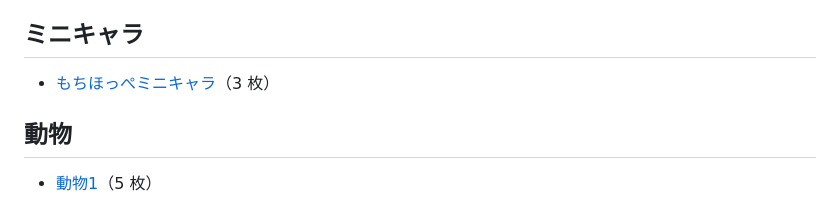
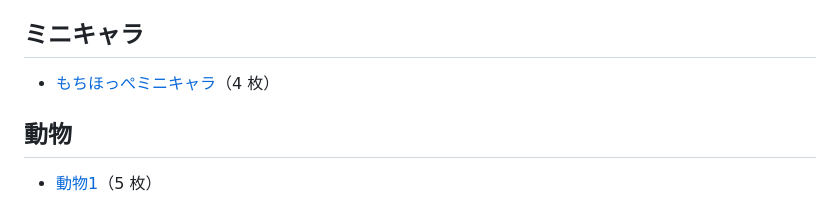
Before and after one commit to kaniramen132-dev/bg-style-samples, a Markdown page: README.md, the part around the change. GitHub-like rendering.

Commit message:
背景の画風の見本：もちほっぺミニキャラ

```diff
--- a/README.md
+++ b/README.md
@@ -12,7 +12,7 @@
 
 ## ミニキャラ
 
-- [もちほっぺミニキャラ](bgs_20261115_193548/)（3 枚）
+- [もちほっぺミニキャラ](bgs_20261115_193548/)（4 枚）
 
 ## 動物
 
```
Also changed, not shown: bgs_20261115_193548/README.md (+5 -1 lines), bgs_20261115_193548/sample_4.png (added).
